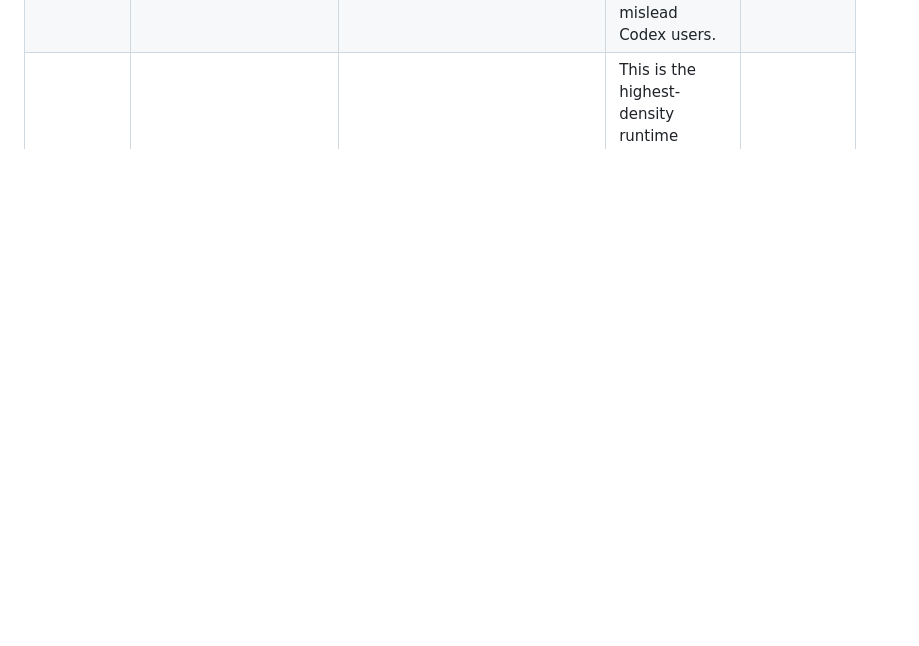
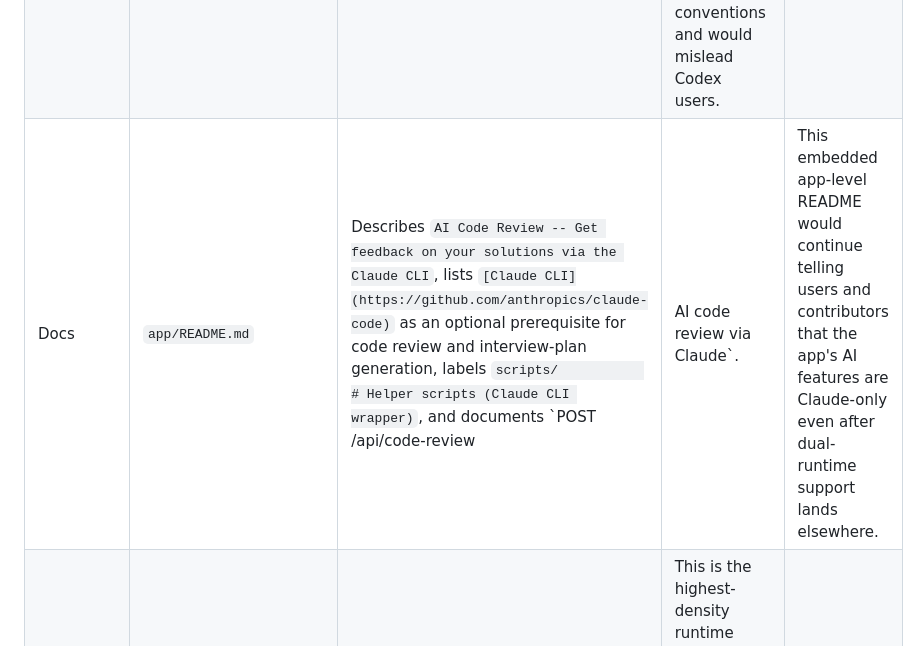
Before and after one commit to SideQuest-Collective/job-quest, a Markdown page: docs/runtime/runtime-coupling-audit.md, the part around the change. Drawn GitHub-style; blank space fills up the shorter version.

Commit message:
docs(01-03): audit app README runtime coupling
- add app/README.md to the runtime coupling inventory
- capture exact Claude-only wording from the embedded app docs
- assign the surface to phase 5 docs and validation

```diff
--- a/docs/runtime/runtime-coupling-audit.md
+++ b/docs/runtime/runtime-coupling-audit.md
@@ -10,6 +10,7 @@ This audit inventories the current Claude-coupled surfaces that later compatibil
 | --- | --- | --- | --- | --- |
 | Install | `install.sh` | Declares `~/.claude/job-quest` as the canonical product home, copies the skill to `~/.claude/skills/job-quest/SKILL.md`, and tells the user to open Claude Code and run `/job-quest`. | Codex cannot install into Claude-only roots or rely on a Claude-only slash command without a runtime-aware install and registration layer. | Phase 2 install and registration |
 | Docs | `README.md` | Documents Job Quest as a Claude Code skill, uses `~/.claude/job-quest` for clone, start, uninstall, and reinstall flows, points skill registration at `~/.claude/skills/job-quest/SKILL.md`, and repeatedly tells the user to run `/job-quest`. | Later phases need runtime-neutral docs because current onboarding and filesystem examples only describe Claude conventions and would mislead Codex users. | Phase 5 docs and validation |
+| Docs | `app/README.md` | Describes `AI Code Review -- Get feedback on your solutions via the Claude CLI`, lists `[Claude CLI](https://github.com/anthropics/claude-code)` as an optional prerequisite for code review and interview-plan generation, labels `scripts/           # Helper scripts (Claude CLI wrapper)`, and documents `POST /api/code-review | AI code review via Claude`. | This embedded app-level README would continue telling users and contributors that the app's AI features are Claude-only even after dual-runtime support lands elsewhere. | Phase 5 docs and validation |
 | Skill | `skill/SKILL.md` | Reads and writes onboarding state under `~/.claude/job-quest`, references `~/.claude/job-quest/bin/...` helpers throughout, assumes the command name `/job-quest`, and uses user-facing Claude wording for onboarding, daily intel, reinstall, and helper-script descriptions. | This is the highest-density runtime coupling surface; Codex support cannot reuse the skill contract while the storage root, registration flow, and user instructions remain Claude-specific. | Phase 2 install and registration |
 | Runtime launcher | `skill/bin/start.sh` | Hard-codes `APP_DIR="$HOME/.claude/job-quest/app"` and `DATA_DIR="$HOME/.claude/job-quest"` and prints the installer one-liner as the recovery path. | The dashboard launcher is pinned to a Claude-root install, so a Codex registration surface would still start the app from the wrong location. | Phase 4 hardening and UX |
 | Scheduler | `skill/bin/install-schedule.sh` | Hard-codes `DATA_DIR="$HOME/.claude/job-quest"`, `RUNNER="$DATA_DIR/bin/run-daily-intel.sh"`, the user-facing schedule command under `~/.claude/job-quest/bin/install-schedule.sh`, and the launchd label `com.sidequest.job-quest.daily-intel`. | Runtime portability needs a shared product-home resolution path and explicit ownership of the scheduler label and runner path instead of baking Claude-root values into scheduler setup. | Phase 3 runtime execution |
```
